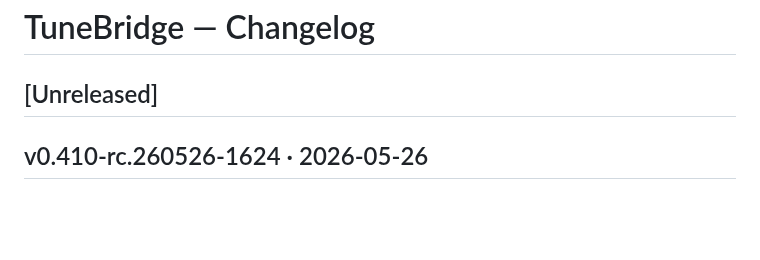
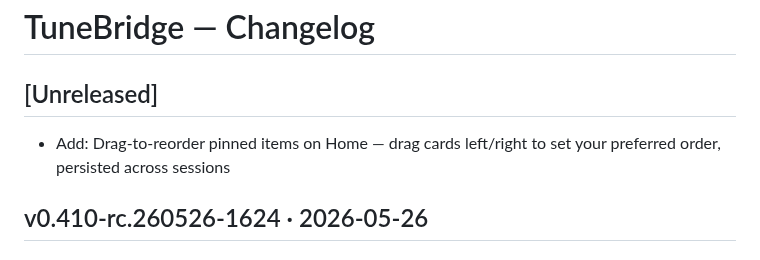
Before and after one commit to hashansr/tunebridge, a Markdown page: CHANGELOG.md, the part around the change. Rendered like a GitHub page; blank space fills up the shorter version.

Commit message:
Update CHANGELOG for pinned item reorder
Co-Authored-By: Claude Sonnet 4.6 <noreply@anthropic.com>

```diff
--- a/CHANGELOG.md
+++ b/CHANGELOG.md
@@ -3,6 +3,7 @@
 ## [Unreleased]
 <!-- Claude Code: add entries here as changes are made during development -->
 <!-- Format: `- Fix:` / `- Add:` / `- Change:` / `- Remove:` -->
+- Add: Drag-to-reorder pinned items on Home — drag cards left/right to set your preferred order, persisted across sessions
 
 ## v0.410-rc.260526-1624 · 2026-05-26
 
```
